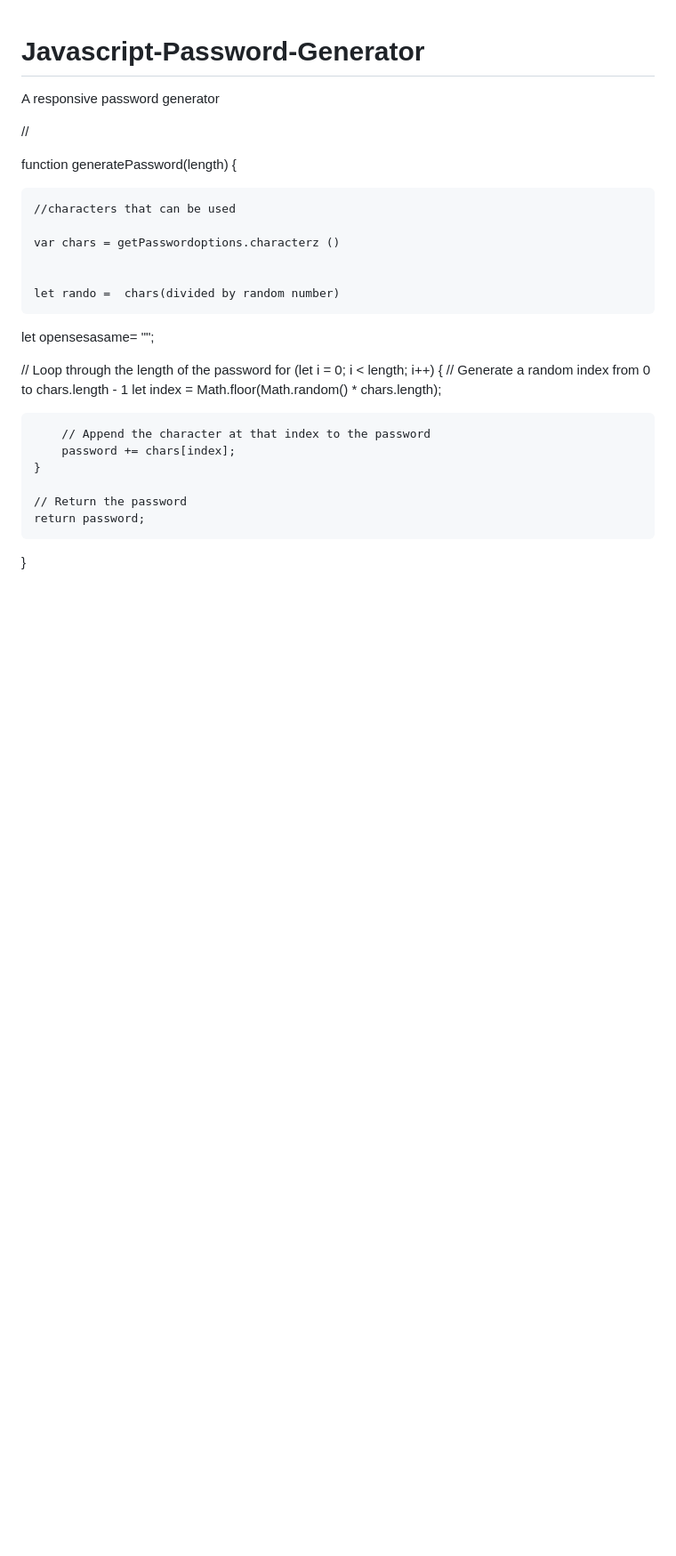
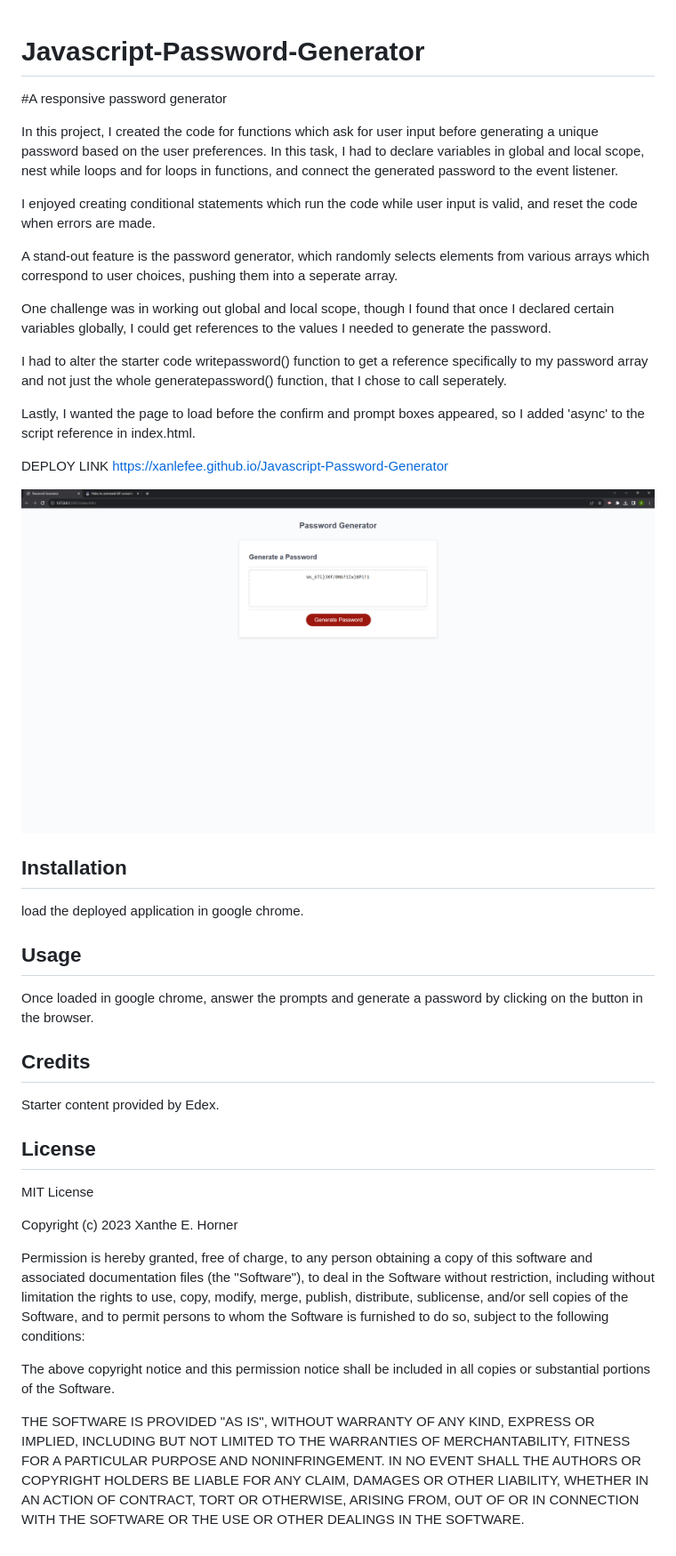
Before and after one commit to xanlefee/Javascript-Password-Generator, a Markdown page: README.md, the part around the change. Shown: that part at 89% size. Rendered like a GitHub page; pictures changed too: images/Password Generator - Google Chrome.png (added); blank space fills up the shorter version.

```diff
--- a/README.md
+++ b/README.md
@@ -1,37 +1,65 @@
 # Javascript-Password-Generator
-A responsive password generator
+#A responsive password generator
 
 
-//
+In this project, I created the code for functions which ask for user input before generating a unique password based on the user preferences. In this task, I had to declare variables in global and local scope, nest while loops and for loops in functions, and connect the generated password to the event listener.
 
-function generatePassword(length) {
+I enjoyed creating conditional statements which run the code while user input is valid, and reset the code when errors are made.
 
+A stand-out feature is the password generator, which randomly selects elements from various arrays which correspond to user choices, pushing them into a seperate array.
 
-    //characters that can be used
+One challenge was in working out global and local scope, though I found that once I declared certain variables globally, I could get references to the values I needed to generate the password.
 
-    var chars = getPasswordoptions.characterz ()
+I had to alter the starter code writepassword() function to get a reference specifically to my password array and not just the whole generatepassword() function, that I chose to call seperately.
 
-
-    let rando =  chars(divided by random number)
-
-let opensesasame= "";
+Lastly, I wanted the page to load before the confirm and prompt boxes appeared, so I added 'async' to the script reference in index.html.
 
 
 
 
-// Loop through the length of the password
-    for (let i = 0; i < length; i++)
-    {
-        // Generate a random index from 0 to chars.length - 1
-        let index = Math.floor(Math.random() * chars.length);
-
-        // Append the character at that index to the password
-        password += chars[index];
-    }
-
-    // Return the password
-    return password;
+DEPLOY LINK
+https://xanlefee.github.io/Javascript-Password-Generator
 
 
 
-}
+<img src="images/Password Generator - Google Chrome.png" width="800" />
+
+
+
+## Installation
+
+load the deployed application in google chrome.
+
+
+## Usage
+
+Once loaded in google chrome,  answer the prompts and generate a password by clicking on the button in the browser.
+
+
+## Credits
+
+Starter content provided by Edex.
+
+
+## License
+MIT License
+
+Copyright (c) 2023 Xanthe E. Horner
+
+Permission is hereby granted, free of charge, to any person obtaining a copy
+of this software and associated documentation files (the "Software"), to deal
+in the Software without restriction, including without limitation the rights
+to use, copy, modify, merge, publish, distribute, sublicense, and/or sell
+copies of the Software, and to permit persons to whom the Software is
+furnished to do so, subject to the following conditions:
+
+The above copyright notice and this permission notice shall be included in all
+copies or substantial portions of the Software.
+
+THE SOFTWARE IS PROVIDED "AS IS", WITHOUT WARRANTY OF ANY KIND, EXPRESS OR
+IMPLIED, INCLUDING BUT NOT LIMITED TO THE WARRANTIES OF MERCHANTABILITY,
+FITNESS FOR A PARTICULAR PURPOSE AND NONINFRINGEMENT. IN NO EVENT SHALL THE
+AUTHORS OR COPYRIGHT HOLDERS BE LIABLE FOR ANY CLAIM, DAMAGES OR OTHER
+LIABILITY, WHETHER IN AN ACTION OF CONTRACT, TORT OR OTHERWISE, ARISING FROM,
+OUT OF OR IN CONNECTION WITH THE SOFTWARE OR THE USE OR OTHER DEALINGS IN THE
+SOFTWARE.
```
Also changed, not shown: 1 other file.
